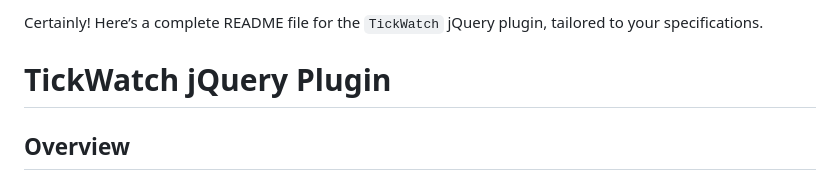
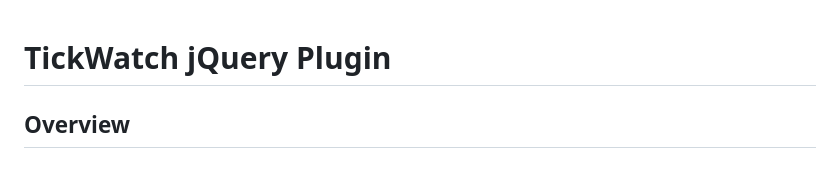
Before and after one commit to HichemTab-tech/TickWatch-js, a Markdown page: README.md, the part around the change. Rendered like a GitHub page.

Commit message:
Remove unnecessary intro text from README
The leading text at the beginning of the README, describing the file as a 'complete README for the TickWatch jQuery plugin', has been removed. This is to make the README file cleaner and more straightforward to read.

```diff
--- a/README.md
+++ b/README.md
@@ -1,5 +1,3 @@
-Certainly! Here’s a complete README file for the `TickWatch` jQuery plugin, tailored to your specifications.
-
 # TickWatch jQuery Plugin
 
 ## Overview
```
